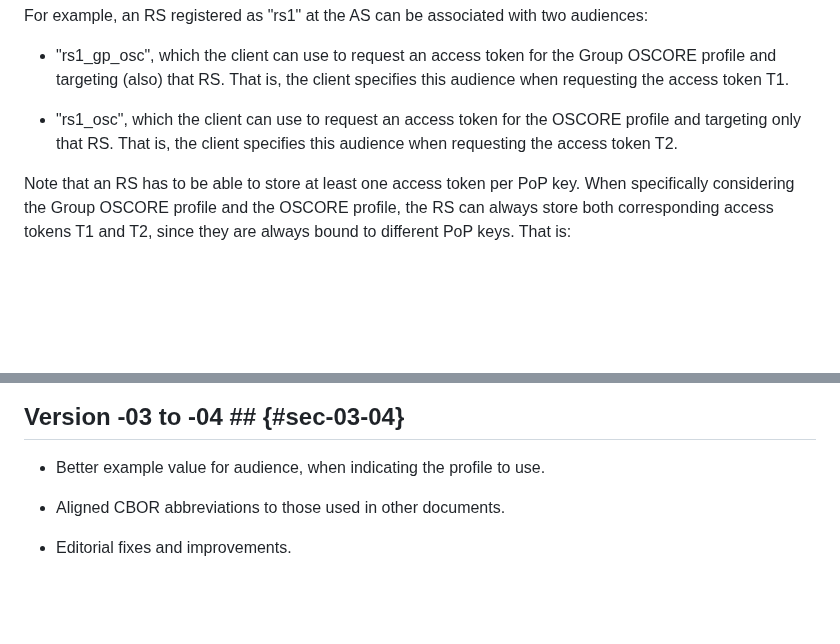
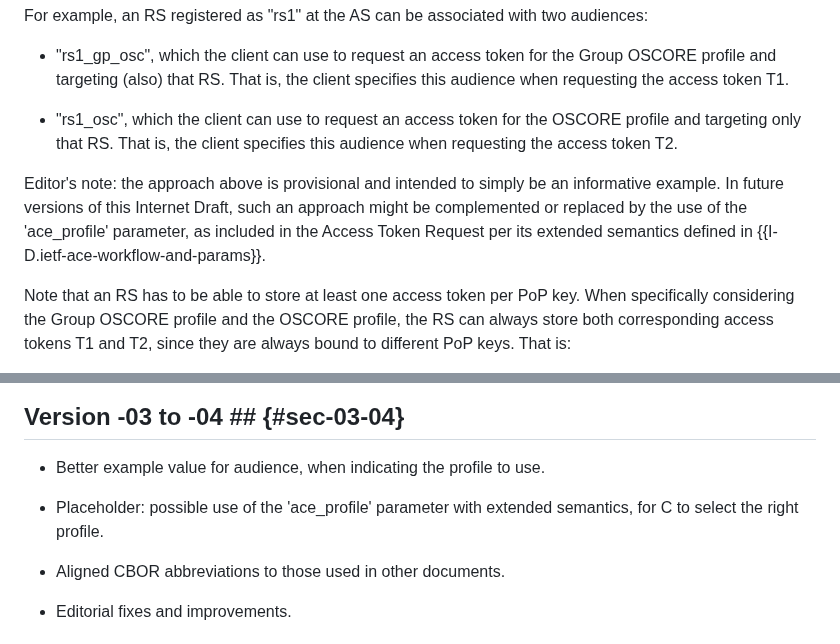
Before and after one commit to ace-wg/ace-group-oscore-profile, a Markdown page: draft-ietf-ace-group-oscore-profile.md, 2 parts joined by grey strips. Drawn GitHub-style; blank space fills up the shorter version.

Commit message:
Placeholder: possible use of the 'ace_profile' parameter with extended semantics, for C to select the right profile

```diff
--- a/draft-ietf-ace-group-oscore-profile.md
+++ b/draft-ietf-ace-group-oscore-profile.md
@@ -954,6 +954,8 @@ For example, an RS registered as "rs1" at the AS can be associated with two audi
 
 - "rs1_osc", which the client can use to request an access token for the OSCORE profile and targeting only that RS. That is, the client specifies this audience when requesting the access token T2.
 
+Editor's note: the approach above is provisional and intended to simply be an informative example. In future versions of this Internet Draft, such an approach might be complemented or replaced by the use of the 'ace_profile' parameter, as included in the Access Token Request per its extended semantics defined in {{I-D.ietf-ace-workflow-and-params}}.
+
 Note that an RS has to be able to store at least one access token per PoP key. When specifically considering the Group OSCORE profile and the OSCORE profile, the RS can always store both corresponding access tokens T1 and T2, since they are always bound to different PoP keys. That is:
 
 - In the Group OSCORE profile, the PoP key is the client's public key, which is included in the client's authentication credential specified in the 'cnf' claim of the access token.
@@ -1181,6 +1183,8 @@ kccs = 11
 
 * Better example value for audience, when indicating the profile to use.
 
+* Placeholder: possible use of the 'ace_profile' parameter with extended semantics, for C to select the right profile.
+
 * Aligned CBOR abbreviations to those used in other documents.
 
 * Editorial fixes and improvements.
```
